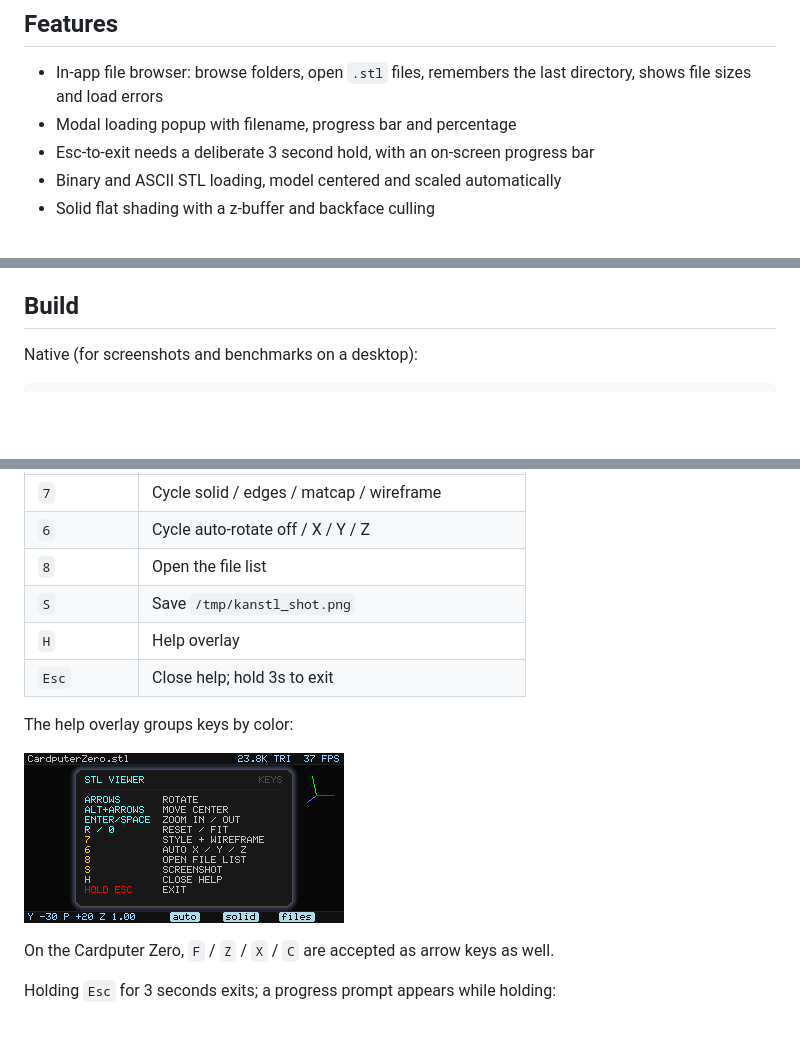
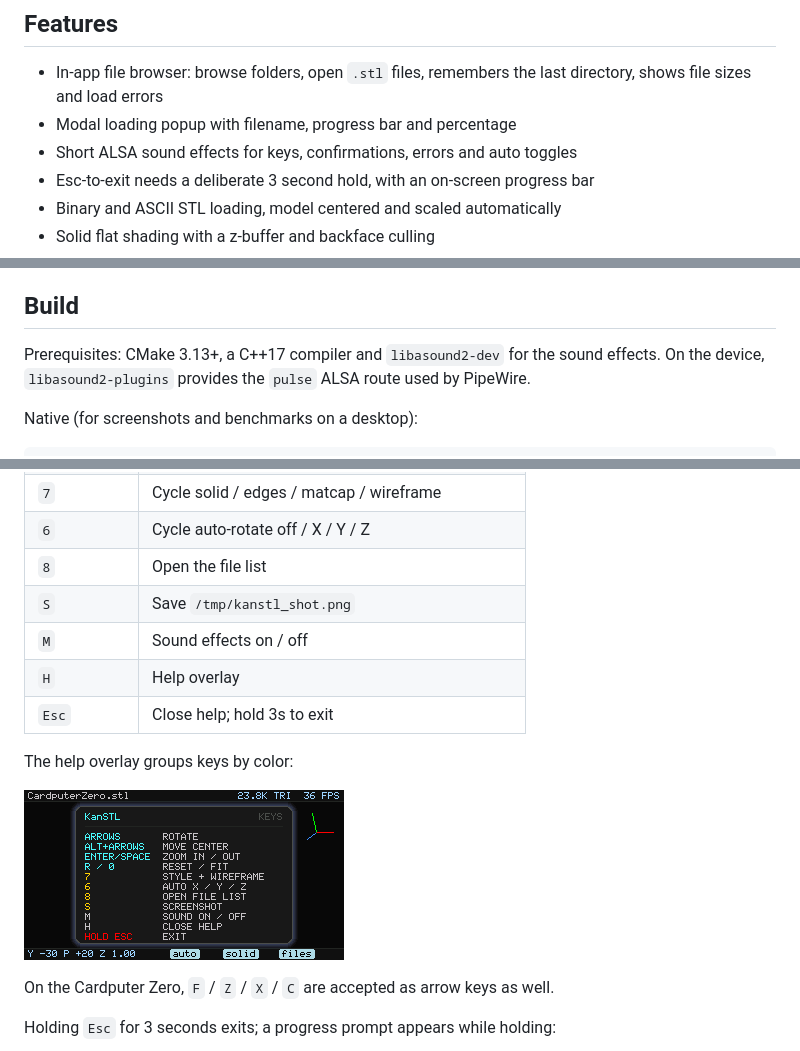
Before and after one commit to nullbeing/KanSTL, a Markdown page: README.md, 3 parts joined by grey strips. GitHub-like rendering; pictures changed too: docs/images/help.png; blank space fills up the shorter version.

```diff
--- a/README.md
+++ b/README.md
@@ -17,6 +17,7 @@ wireframe toggle, rotate/zoom, and an in-app file browser.
 - In-app file browser: browse folders, open `.stl` files, remembers the last
   directory, shows file sizes and load errors
 - Modal loading popup with filename, progress bar and percentage
+- Short ALSA sound effects for keys, confirmations, errors and auto toggles
 - Esc-to-exit needs a deliberate 3 second hold, with an on-screen progress bar
 - Binary and ASCII STL loading, model centered and scaled automatically
 - Solid flat shading with a z-buffer and backface culling
@@ -39,6 +40,10 @@ wireframe toggle, rotate/zoom, and an in-app file browser.
 - Runs as the normal `pi` user under APPLaunch
 
 ## Build
+
+Prerequisites: CMake 3.13+, a C++17 compiler and `libasound2-dev` for the
+sound effects. On the device, `libasound2-plugins` provides the `pulse` ALSA
+route used by PipeWire.
 
 Native (for screenshots and benchmarks on a desktop):
 
@@ -164,6 +169,7 @@ Opening a model shows a modal progress popup:
 | `6` | Cycle auto-rotate off / X / Y / Z |
 | `8` | Open the file list |
 | `S` | Save `/tmp/kanstl_shot.png` |
+| `M` | Sound effects on / off |
 | `H` | Help overlay |
 | `Esc` | Close help; hold 3s to exit |
 
```
Also changed, not shown: docs/DESIGN.md (+5 -0 lines), 7 other files.
